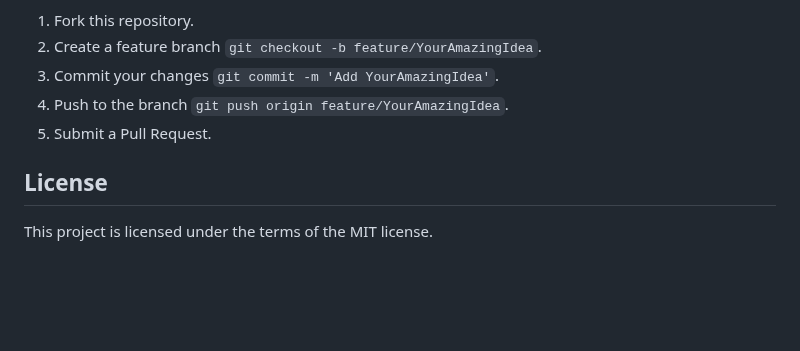
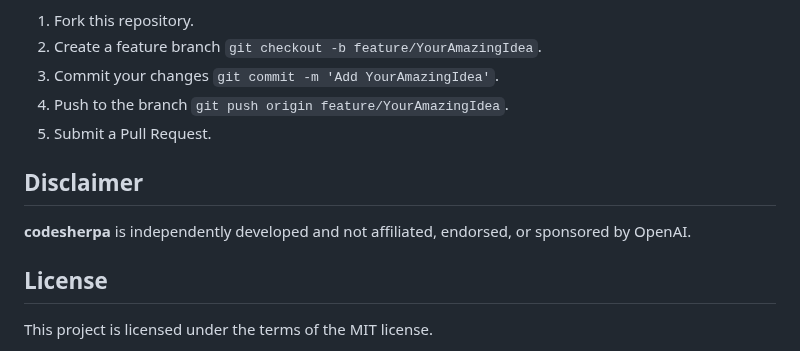
Before and after one commit to iamgreggarcia/codesherpa, a Markdown page: README.md, the part around the change. GitHub-like rendering; blank space fills up the shorter version.

```diff
--- a/README.md
+++ b/README.md
@@ -208,6 +208,10 @@ Steps to contribute:
 4. Push to the branch `git push origin feature/YourAmazingIdea`.
 5. Submit a Pull Request.
 
+## Disclaimer
+
+**codesherpa** is independently developed and not affiliated, endorsed, or sponsored by OpenAI.
+
 ## License
 
 This project is licensed under the terms of the MIT license.
```
